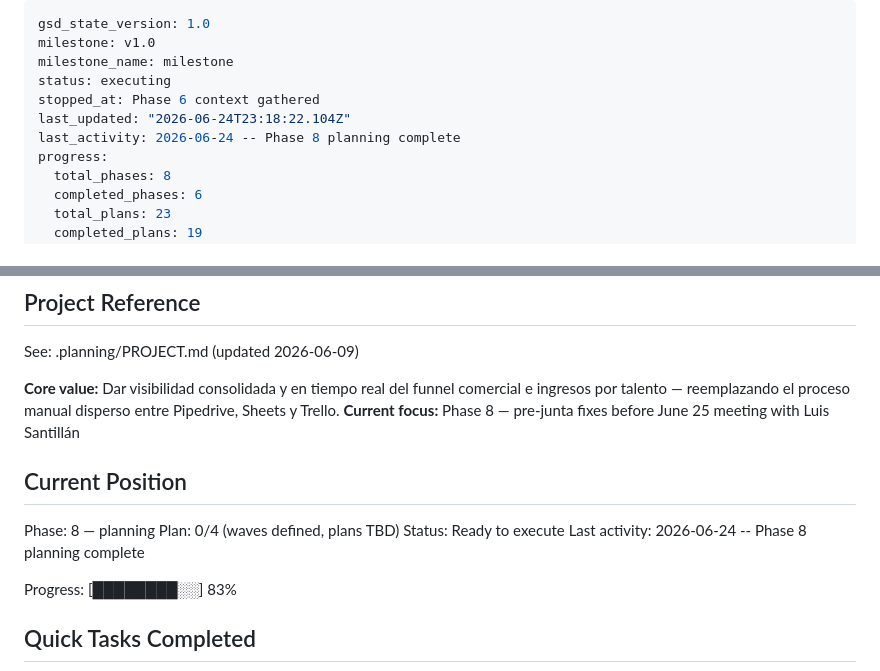
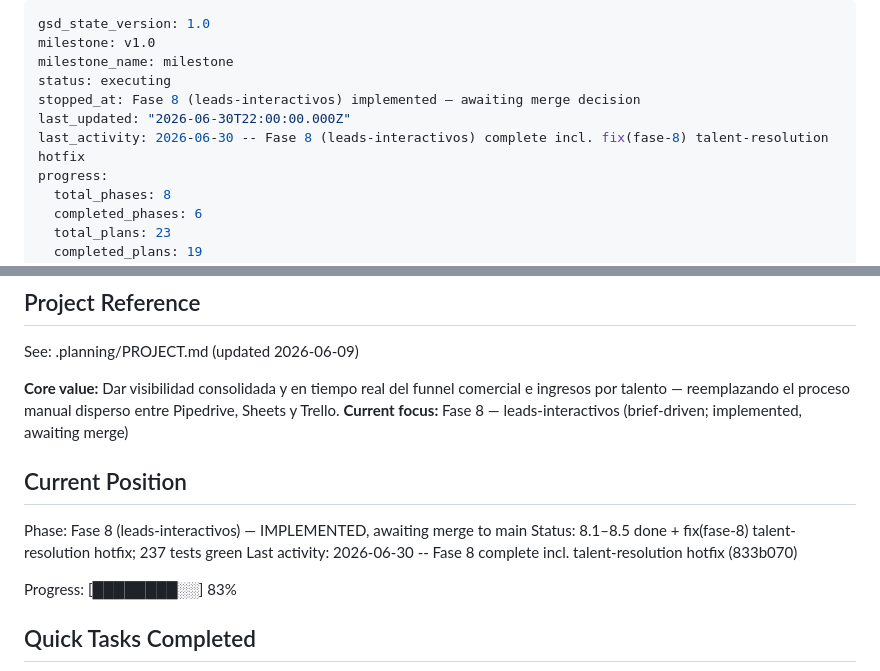
Before and after one commit to AlexisSchiavon/seg-dashboard, a Markdown page: .planning/STATE.md, 2 parts joined by grey strips. Drawn GitHub-style.

Commit message:
docs(fase-8): close phase with hallazgos and summary
HALLAZGOS.md: adds H-08-05 (the 501-NULL talent-resolution bug + its fix in
833b070); H-08-03b and H-08-04 already recorded inline during the phase.
SUMMARY.md: full Fase 8 recap incl. the hotfix, final metrics (820 leads /
100% resolved / exact=477 no_spaces=67 prefix=264 alias=12 miss=0), 237 tests,
and the ordered commit list (flagging that Fase 8 included a talent-resolution
hotfix, not only features). STATE.md: activity/timestamp refreshed.

Co-Authored-By: Claude Sonnet 4.6 <noreply@anthropic.com>

```diff
--- a/.planning/STATE.md
+++ b/.planning/STATE.md
@@ -3,9 +3,9 @@ gsd_state_version: 1.0
 milestone: v1.0
 milestone_name: milestone
 status: executing
-stopped_at: Phase 6 context gathered
-last_updated: "2026-06-24T23:18:22.104Z"
-last_activity: 2026-06-24 -- Phase 8 planning complete
+stopped_at: Fase 8 (leads-interactivos) implemented — awaiting merge decision
+last_updated: "2026-06-30T22:00:00.000Z"
+last_activity: 2026-06-30 -- Fase 8 (leads-interactivos) complete incl. fix(fase-8) talent-resolution hotfix
 progress:
   total_phases: 8
   completed_phases: 6
@@ -21,14 +21,13 @@ progress:
 See: .planning/PROJECT.md (updated 2026-06-09)
 
 **Core value:** Dar visibilidad consolidada y en tiempo real del funnel comercial e ingresos por talento — reemplazando el proceso manual disperso entre Pipedrive, Sheets y Trello.
-**Current focus:** Phase 8 — pre-junta fixes before June 25 meeting with Luis Santillán
+**Current focus:** Fase 8 — leads-interactivos (brief-driven; implemented, awaiting merge)
 
 ## Current Position
 
-Phase: 8 — planning
-Plan: 0/4 (waves defined, plans TBD)
-Status: Ready to execute
-Last activity: 2026-06-24 -- Phase 8 planning complete
+Phase: Fase 8 (leads-interactivos) — IMPLEMENTED, awaiting merge to main
+Status: 8.1–8.5 done + fix(fase-8) talent-resolution hotfix; 237 tests green
+Last activity: 2026-06-30 -- Fase 8 complete incl. talent-resolution hotfix (833b070)
 
 Progress: [████████░░] 83%
 
```
Also changed, not shown: 2 other files.
